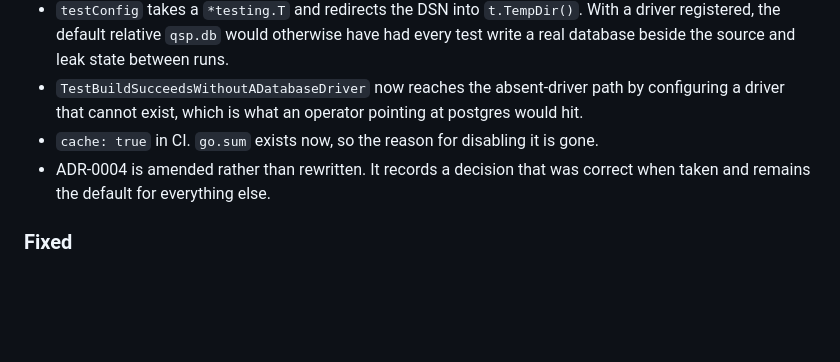
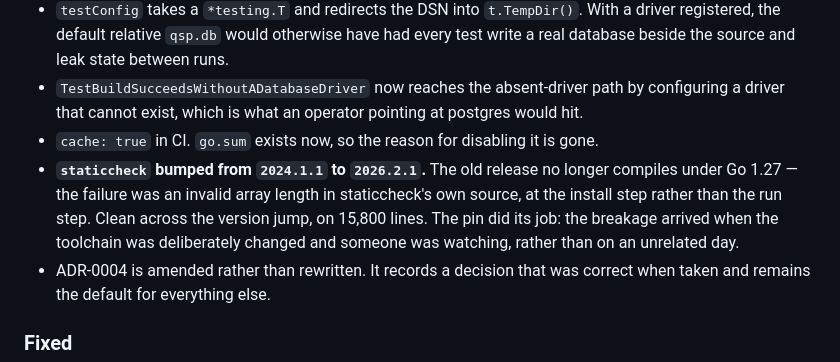
Before and after one commit to K9MLS/qsp, a Markdown page: CHANGELOG.md, the part around the change. GitHub-like rendering; blank space fills up the shorter version.

```diff
--- a/CHANGELOG.md
+++ b/CHANGELOG.md
@@ -32,6 +32,12 @@ Persistence, and with it the project's first dependency.
   at postgres would hit.
 - `cache: true` in CI. `go.sum` exists now, so the reason for disabling it is
   gone.
+- **`staticcheck` bumped from `2024.1.1` to `2026.2.1`.** The old release no
+  longer compiles under Go 1.27 — the failure was an invalid array length in
+  staticcheck's own source, at the install step rather than the run step. Clean
+  across the version jump, on 15,800 lines. The pin did its job: the breakage
+  arrived when the toolchain was deliberately changed and someone was watching,
+  rather than on an unrelated day.
 - ADR-0004 is amended rather than rewritten. It records a decision that was
   correct when taken and remains the default for everything else.
 
```
Also changed, not shown: docs/adr/ADR-0017-first-dependency.md (+15 -1 lines).
